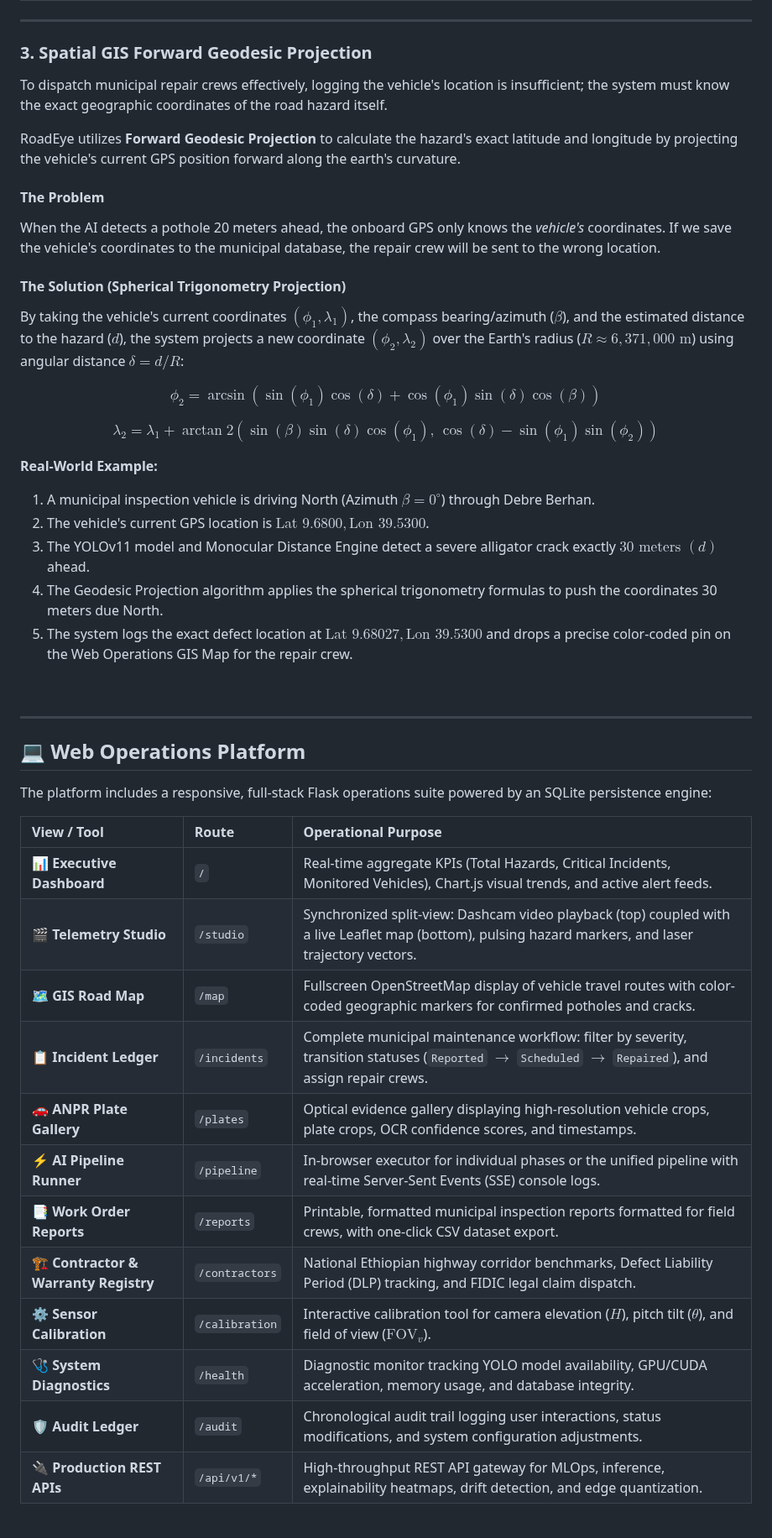
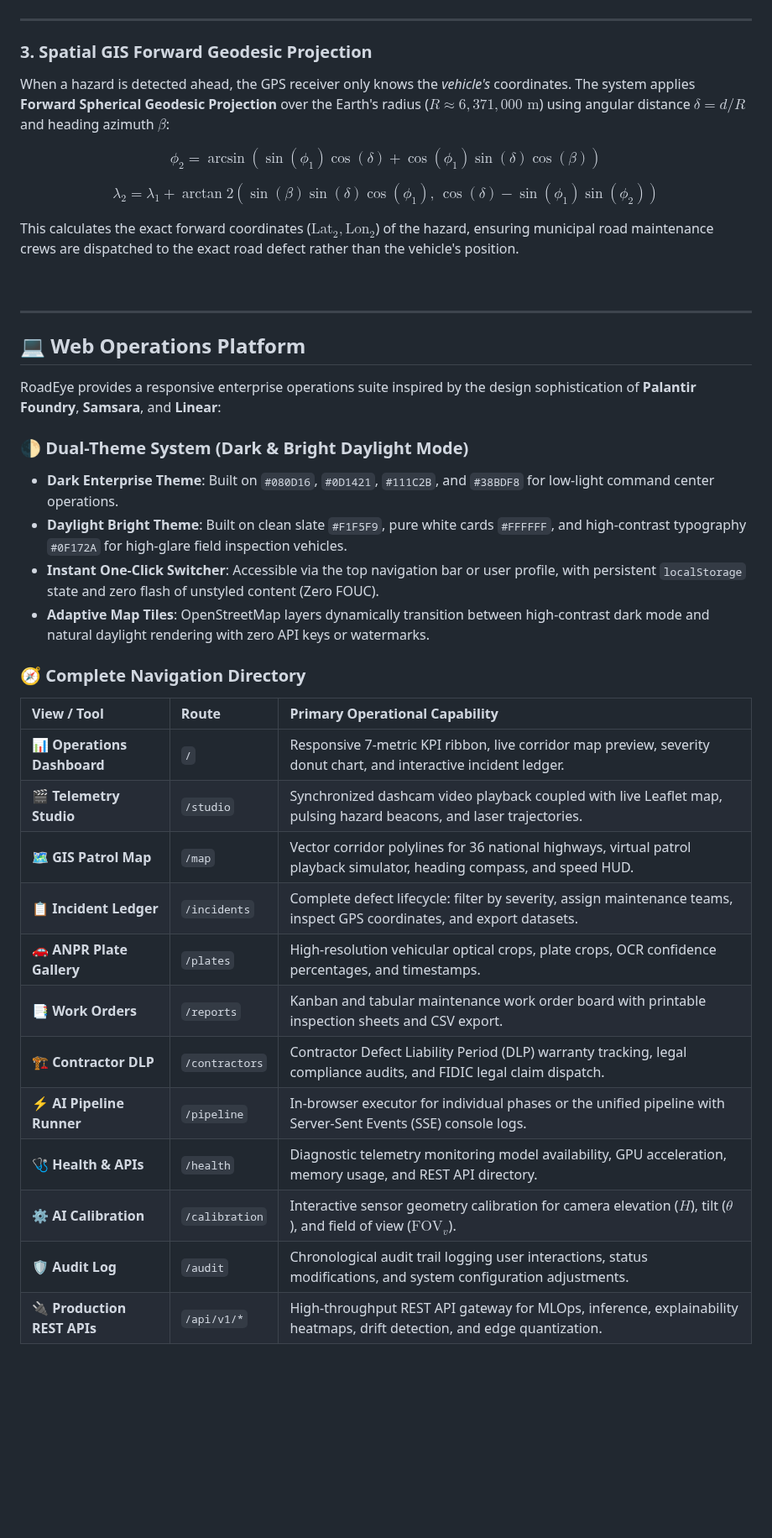
Before and after one commit to haile6/intelligent-road-monitoring-system, a Markdown page: README.md, the part around one of its changes. Shown at 84% size. Rendered like a GitHub page; blank space fills up the shorter version.

Commit message:
docs(readme): comprehensively revamp README with dual-theme architecture, sub-meter odometer, and enterprise ITS specs

```diff
--- a/README.md
+++ b/README.md
@@ -309,26 +299,13 @@ Once the $\text{TTC}$ (in seconds) is calculated, it is evaluated against empiri
 
 ### 3. Spatial GIS Forward Geodesic Projection
 
-To dispatch municipal repair crews effectively, logging the vehicle's location is insufficient; the system must know the exact geographic coordinates of the road hazard itself.
-
-RoadEye utilizes **Forward Geodesic Projection** to calculate the hazard's exact latitude and longitude by projecting the vehicle's current GPS position forward along the earth's curvature.
-
-#### The Problem
-When the AI detects a pothole 20 meters ahead, the onboard GPS only knows the *vehicle's* coordinates. If we save the vehicle's coordinates to the municipal database, the repair crew will be sent to the wrong location.
-
-#### The Solution (Spherical Trigonometry Projection)
-By taking the vehicle's current coordinates $(\phi_1, \lambda_1)$, the compass bearing/azimuth ($\beta$), and the estimated distance to the hazard ($d$), the system projects a new coordinate $(\phi_2, \lambda_2)$ over the Earth's radius ($R \approx 6,371,000\text{ m}$) using angular distance $\delta = d / R$:
+When a hazard is detected ahead, the GPS receiver only knows the *vehicle's* coordinates. The system applies **Forward Spherical Geodesic Projection** over the Earth's radius ($R \approx 6,371,000\text{ m}$) using angular distance $\delta = d / R$ and heading azimuth $\beta$:
 
 $$\phi_2 = \arcsin\left(\sin(\phi_1)\cos(\delta) + \cos(\phi_1)\sin(\delta)\cos(\beta)\right)$$
 
 $$\lambda_2 = \lambda_1 + \arctan2\left(\sin(\beta)\sin(\delta)\cos(\phi_1),\, \cos(\delta) - \sin(\phi_1)\sin(\phi_2)\right)$$
 
-**Real-World Example:**
-1. A municipal inspection vehicle is driving North (Azimuth $\beta = 0^\circ$) through Debre Berhan.
-2. The vehicle's current GPS location is $\text{Lat } 9.6800, \text{Lon } 39.5300$.
-3. The YOLOv11 model and Monocular Distance Engine detect a severe alligator crack exactly **$30\text{ meters } (d)$** ahead.
-4. The Geodesic Projection algorithm applies the spherical trigonometry formulas to push the coordinates 30 meters due North.
-5. The system logs the exact defect location at $\text{Lat } 9.68027, \text{Lon } 39.5300$ and drops a precise color-coded pin on the Web Operations GIS Map for the repair crew.
+This calculates the exact forward coordinates ($\text{Lat}_2, \text{Lon}_2$) of the hazard, ensuring municipal road maintenance crews are dispatched to the exact road defect rather than the vehicle's position.
 
 <br/>
 
@@ -336,21 +313,29 @@ $$\lambda_2 = \lambda_1 + \arctan2\left(\sin(\beta)\sin(\delta)\cos(\phi_1),\, \
 
 ## 💻 Web Operations Platform
 
-The platform includes a responsive, full-stack Flask operations suite powered by an SQLite persistence engine:
+RoadEye provides a responsive enterprise operations suite inspired by the design sophistication of **Palantir Foundry**, **Samsara**, and **Linear**:
 
-| View / Tool | Route | Operational Purpose |
+### 🌓 Dual-Theme System (Dark & Bright Daylight Mode)
+* **Dark Enterprise Theme**: Built on `#080D16`, `#0D1421`, `#111C2B`, and `#38BDF8` for low-light command center operations.
+* **Daylight Bright Theme**: Built on clean slate `#F1F5F9`, pure white cards `#FFFFFF`, and high-contrast typography `#0F172A` for high-glare field inspection vehicles.
+* **Instant One-Click Switcher**: Accessible via the top navigation bar or user profile, with persistent `localStorage` state and zero flash of unstyled content (Zero FOUC).
+* **Adaptive Map Tiles**: OpenStreetMap layers dynamically transition between high-contrast dark mode and natural daylight rendering with zero API keys or watermarks.
+
+### 🧭 Complete Navigation Directory
+
+| View / Tool | Route | Primary Operational Capability |
 | :--- | :--- | :--- |
-| 📊 **Executive Dashboard** | `/` | Real-time aggregate KPIs (Total Hazards, Critical Incidents, Monitored Vehicles), Chart.js visual trends, and active alert feeds. |
-| 🎬 **Telemetry Studio** | `/studio` | Synchronized split-view: Dashcam video playback (top) coupled with a live Leaflet map (bottom), pulsing hazard markers, and laser trajectory vectors. |
-| 🗺️ **GIS Road Map** | `/map` | Fullscreen OpenStreetMap display of vehicle travel routes with color-coded geographic markers for confirmed potholes and cracks. |
-| 📋 **Incident Ledger** | `/incidents` | Complete municipal maintenance workflow: filter by severity, transition statuses (`Reported` $\to$ `Scheduled` $\to$ `Repaired`), and assign repair crews. |
-| 🚗 **ANPR Plate Gallery** | `/plates` | Optical evidence gallery displaying high-resolution vehicle crops, plate crops, OCR confidence scores, and timestamps. |
-| ⚡ **AI Pipeline Runner** | `/pipeline` | In-browser executor for individual phases or the unified pipeline with real-time Server-Sent Events (SSE) console logs. |
-| 📑 **Work Order Reports** | `/reports` | Printable, formatted municipal inspection reports formatted for field crews, with one-click CSV dataset export. |
-| 🏗️ **Contractor & Warranty Registry** | `/contractors` | National Ethiopian highway corridor benchmarks, Defect Liability Period (DLP) tracking, and FIDIC legal claim dispatch. |
-| ⚙️ **Sensor Calibration** | `/calibration` | Interactive calibration tool for camera elevation ($H$), pitch tilt ($\theta$), and field of view ($\text{FOV}_v$). |
-| 🩺 **System Diagnostics**| `/health` | Diagnostic monitor tracking YOLO model availability, GPU/CUDA acceleration, memory usage, and database integrity. |
-| 🛡️ **Audit Ledger** | `/audit` | Chronological audit trail logging user interactions, status modifications, and system configuration adjustments. |
+| 📊 **Operations Dashboard** | `/` | Responsive 7-metric KPI ribbon, live corridor map preview, severity donut chart, and interactive incident ledger. |
+| 🎬 **Telemetry Studio** | `/studio` | Synchronized dashcam video playback coupled with live Leaflet map, pulsing hazard beacons, and laser trajectories. |
+| 🗺️ **GIS Patrol Map** | `/map` | Vector corridor polylines for 36 national highways, virtual patrol playback simulator, heading compass, and speed HUD. |
+| 📋 **Incident Ledger** | `/incidents` | Complete defect lifecycle: filter by severity, assign maintenance teams, inspect GPS coordinates, and export datasets. |
+| 🚗 **ANPR Plate Gallery** | `/plates` | High-resolution vehicular optical crops, plate crops, OCR confidence percentages, and timestamps. |
+| 📑 **Work Orders** | `/reports` | Kanban and tabular maintenance work order board with printable inspection sheets and CSV export. |
+| 🏗️ **Contractor DLP** | `/contractors` | Contractor Defect Liability Period (DLP) warranty tracking, legal compliance audits, and FIDIC legal claim dispatch. |
+| ⚡ **AI Pipeline Runner** | `/pipeline` | In-browser executor for individual phases or the unified pipeline with Server-Sent Events (SSE) console logs. |
+| 🩺 **Health & APIs** | `/health` | Diagnostic telemetry monitoring model availability, GPU acceleration, memory usage, and REST API directory. |
+| ⚙️ **AI Calibration** | `/calibration` | Interactive sensor geometry calibration for camera elevation ($H$), tilt ($\theta$), and field of view ($\text{FOV}_v$). |
+| 🛡️ **Audit Log** | `/audit` | Chronological audit trail logging user interactions, status modifications, and system configuration adjustments. |
 | 🔌 **Production REST APIs** | `/api/v1/*` | High-throughput REST API gateway for MLOps, inference, explainability heatmaps, drift detection, and edge quantization. |
 
 <br/>
```
Also changed, not shown: other parts of README.md (+64 -88 lines).
